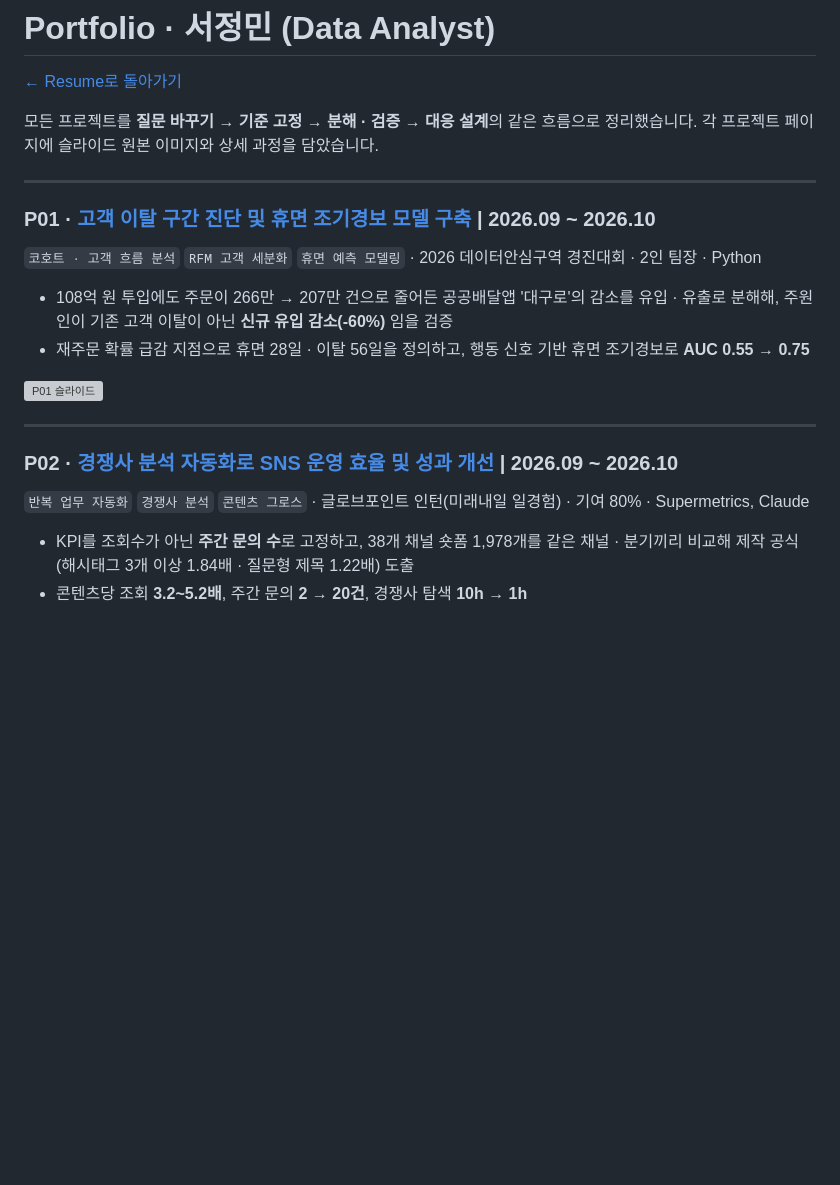
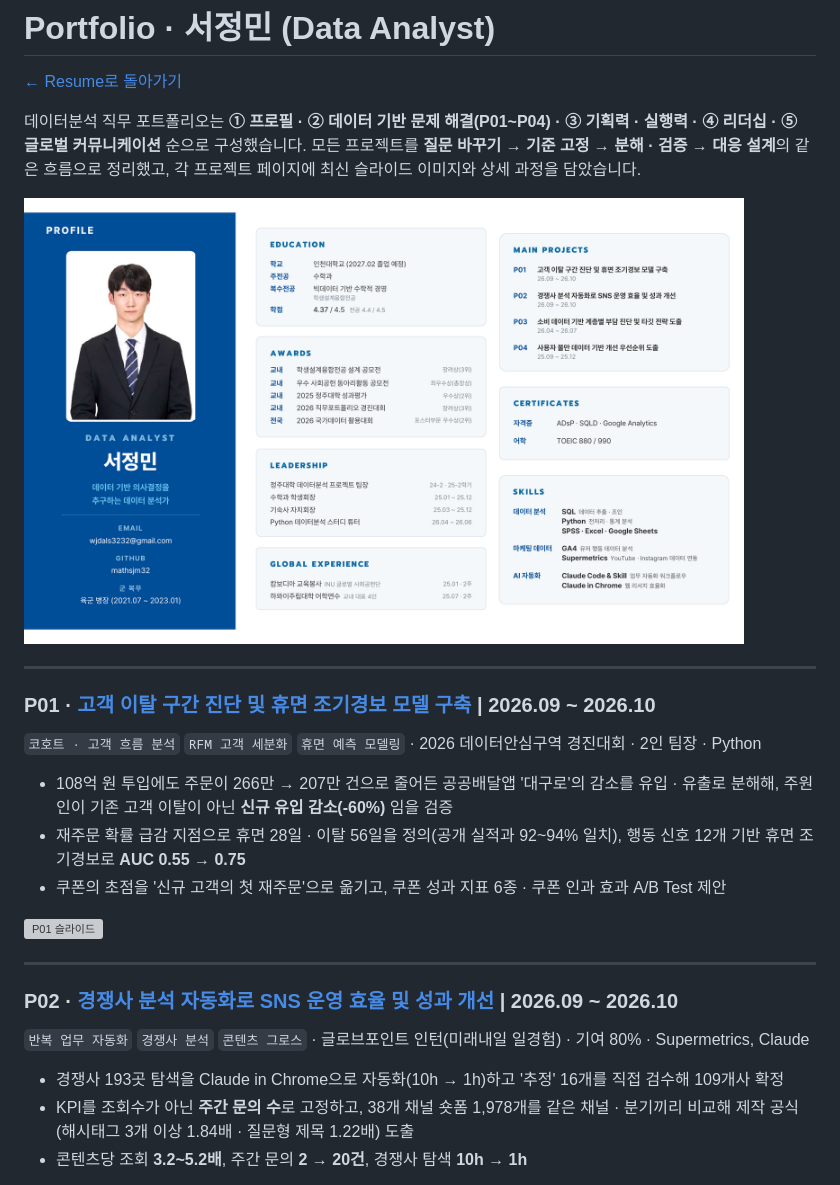
Before and after one commit to mathsjm32/Resume, a Markdown page: Portfolio/README.md, the part around one of its changes. Drawn GitHub-style; pictures changed too: Portfolio/profile.png (added); blank space fills up the shorter version; grey boxes are pictures that could not be loaded.

Commit message:
최신 이력서·포트폴리오(2026.11) 기준으로 프로필과 포트폴리오 업데이트
Co-Authored-By: Claude Opus 5.5 <noreply@anthropic.com>
Claude-Session: https://claude.ai/code/session_0134F1m4MGLCqW6YdwAMnEyj

```diff
--- a/Portfolio/README.md
+++ b/Portfolio/README.md
@@ -2,8 +2,10 @@
 
 [← Resume로 돌아가기](../)
 
-모든 프로젝트를 **질문 바꾸기 → 기준 고정 → 분해 · 검증 → 대응 설계**의 같은 흐름으로 정리했습니다.
-각 프로젝트 페이지에 슬라이드 원본 이미지와 상세 과정을 담았습니다.
+데이터분석 직무 포트폴리오는 **① 프로필 · ② 데이터 기반 문제 해결(P01~P04) · ③ 기획력 · 실행력 · ④ 리더십 · ⑤ 글로벌 커뮤니케이션** 순으로 구성했습니다.
+모든 프로젝트를 **질문 바꾸기 → 기준 고정 → 분해 · 검증 → 대응 설계**의 같은 흐름으로 정리했고, 각 프로젝트 페이지에 최신 슬라이드 이미지와 상세 과정을 담았습니다.
+
+<img src="./profile.png" width="720" alt="포트폴리오 프로필 페이지">
 
 ---
 
@@ -11,7 +13,8 @@
 `코호트 · 고객 흐름 분석` `RFM 고객 세분화` `휴면 예측 모델링` · 2026 데이터안심구역 경진대회 · 2인 팀장 · Python
 
 - 108억 원 투입에도 주문이 266만 → 207만 건으로 줄어든 공공배달앱 '대구로'의 감소를 유입 · 유출로 분해해, 주원인이 기존 고객 이탈이 아닌 **신규 유입 감소(-60%)** 임을 검증
-- 재주문 확률 급감 지점으로 휴면 28일 · 이탈 56일을 정의하고, 행동 신호 기반 휴면 조기경보로 **AUC 0.55 → 0.75**
+- 재주문 확률 급감 지점으로 휴면 28일 · 이탈 56일을 정의(공개 실적과 92~94% 일치), 행동 신호 12개 기반 휴면 조기경보로 **AUC 0.55 → 0.75**
+- 쿠폰의 초점을 '신규 고객의 첫 재주문'으로 옮기고, 쿠폰 성과 지표 6종 · 쿠폰 인과 효과 A/B Test 제안
 
 <a href="./고객이탈휴면조기경보"><img src="./고객이탈휴면조기경보/P01_slide.png" width="720" alt="P01 슬라이드"></a>
 
@@ -20,6 +23,7 @@
 ### P02 · [경쟁사 분석 자동화로 SNS 운영 효율 및 성과 개선](./SNS경쟁사분석자동화) | 2026.09 ~ 2026.10
 `반복 업무 자동화` `경쟁사 분석` `콘텐츠 그로스` · 글로브포인트 인턴(미래내일 일경험) · 기여 80% · Supermetrics, Claude
 
+- 경쟁사 193곳 탐색을 Claude in Chrome으로 자동화(10h → 1h)하고 '추정' 16개를 직접 검수해 109개사 확정
 - KPI를 조회수가 아닌 **주간 문의 수**로 고정하고, 38개 채널 숏폼 1,978개를 같은 채널 · 분기끼리 비교해 제작 공식(해시태그 3개 이상 1.84배 · 질문형 제목 1.22배) 도출
 - 콘텐츠당 조회 **3.2~5.2배**, 주간 문의 **2 → 20건**, 경쟁사 탐색 **10h → 1h**
 
```
Also changed, not shown: other parts of Portfolio/README.md (+32 -1 lines), Portfolio/고객이탈휴면조기경보/README.md (+3 -3 lines), Portfolio/기숙사문제개선/README.md (+1 -1 lines), 5 other files.
